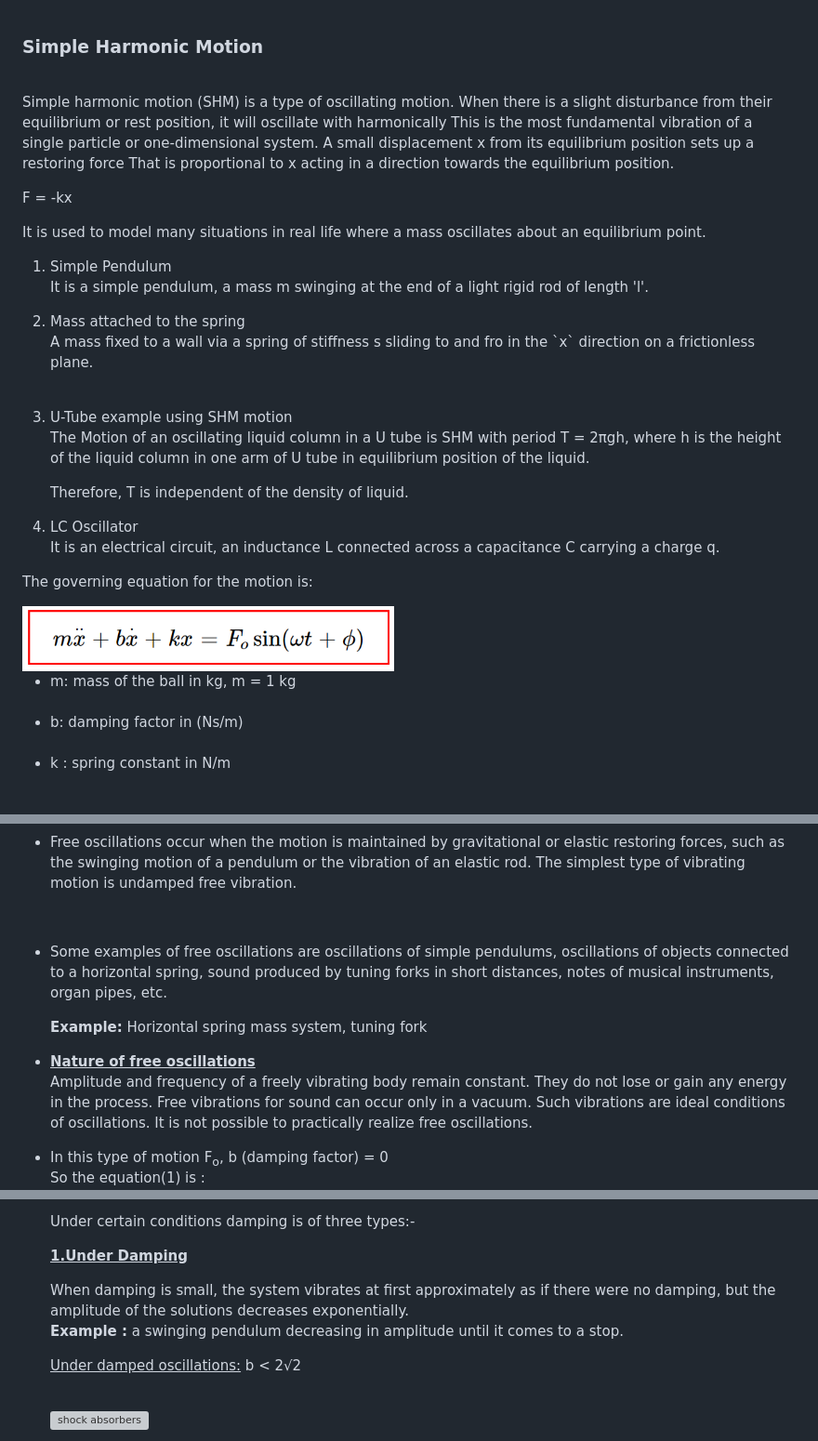
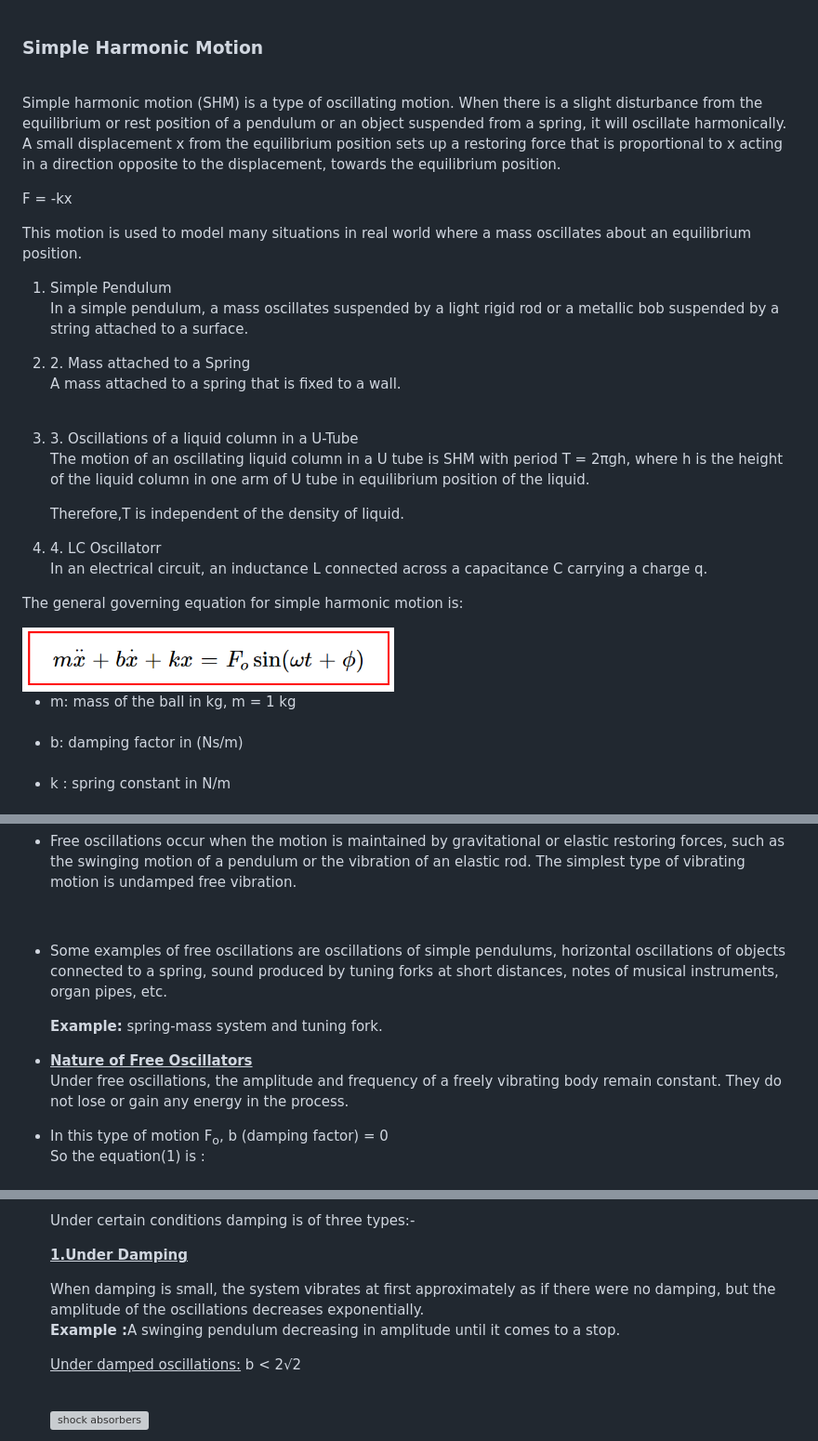
Before and after one commit to virtual-labs/exp-types-of-oscillators-dei, a Markdown page: experiment/theory.md, 3 parts joined by grey strips. Shown at 93% size. Rendered like a GitHub page; grey boxes are pictures that could not be loaded.

```diff
--- a/experiment/theory.md
+++ b/experiment/theory.md
@@ -1,30 +1,29 @@
-<p>
 <h3>Simple Harmonic Motion</h3><br>
-<p>Simple harmonic motion (SHM) is a type of oscillating motion. When there is a slight disturbance from their equilibrium or rest position, it will oscillate with harmonically This is the most fundamental vibration of a single particle or one-dimensional system. A small displacement x from its equilibrium position sets up a restoring force That is proportional to x acting in a direction towards the equilibrium position.</p></p>
+<p>Simple harmonic motion (SHM) is a type of oscillating motion. When there is a slight disturbance from the equilibrium or rest position of a pendulum or an object suspended from a spring, it will oscillate harmonically. A small displacement x from the equilibrium position sets up a restoring force that is proportional to x acting in a direction opposite to the displacement, towards the equilibrium position.</p>
 <p>
 F = -kx<br></p>
 <p>
-It is used to model many situations in real life where a mass oscillates about an equilibrium point.
+This motion is used to model many situations in real world where a mass oscillates about an equilibrium position.
 <ol class="examples">
 <li>Simple Pendulum</li>
-<p> It is a simple pendulum, a mass m swinging at the end of a light rigid rod of length 'l'.</p>
+<p> In a simple pendulum, a mass oscillates suspended by a light rigid rod or a metallic bob suspended by a string attached to a surface.</p>
 <!-- <img src="{{url_for('static', filename='img/simple.gif')}}" alt="pendulum" width="300px" height="200px"> -->
-<li>Mass attached to the spring</li>
-<p>A mass fixed to a wall via a spring of stiffness s sliding to and fro in the `x` direction on a frictionless plane.</p>
+<li>2.	Mass attached to a Spring</li>
+<p>A mass attached to a spring that is fixed to a wall.</p>
 <!-- <img src="{{url_for('static', filename='img/spring mass system.gif')}}" alt="spring mass" width="100px" height="200px"> -->
 <br>
 <!-- <img src="{{url_for('static', filename='img/mass spring system2.gif')}}" alt="spring mass" width="300px" height="200px" ><br> -->
-<li>U-Tube example using SHM motion</li>
+<li>3.	Oscillations of a liquid column in a U-Tube</li>
 <p>
-The Motion of an oscillating liquid column in a U tube is SHM with period T = 2πgh, where h is the height of the liquid column in one arm of U tube in equilibrium position of the liquid.</p>
-<p>Therefore, T is independent of the density of liquid.</p>
-<li>LC Oscillator</li>
-<p>It is an electrical circuit, an inductance L connected across a capacitance C carrying a charge q.</p>
+The motion of an oscillating liquid column in a U tube is SHM with period T = 2πgh, where h is the height of the liquid column in one arm of U tube in equilibrium position of the liquid.</p>
+<p>Therefore,T is independent of the density of liquid.</p>
+<li>4. LC Oscillatorr</li>
+<p>In an electrical circuit, an inductance L connected across a capacitance C carrying a charge q.</p>
 </ol>
-<p>The governing equation for the motion is:</p>
+<p>The general governing equation for simple harmonic motion is:</p>
 <img src="images/eq1.png" alt="equation" width="400px">
 <ul style="None">
-<li>m: mass of the ball in kg, m = 1 kg </li><br>
+<li>m: mass of the ball in kg, m = 1 kg</li><br>
 <li>b: damping factor in (Ns/m)</li><br>
 <li>k : spring constant in N/m</li><br>
 <li>F<sub>o</sub>: Force in Newton (N)</li><br>
@@ -38,10 +37,10 @@ The Motion of an oscillating liquid column in a U tube is SHM with period T = 2
 <ul type="None">
 <li><p>Free oscillations occur when the motion is maintained by gravitational or elastic restoring forces, such as the swinging motion of a pendulum or the vibration of an elastic rod. The simplest type of vibrating motion is undamped free vibration.</p></li>
 <br>
-<li><p> Some examples of free oscillations are oscillations of simple pendulums, oscillations of objects connected to a horizontal spring, sound produced by tuning forks in short distances, notes of musical instruments, organ pipes, etc.</p> </li>
-<p><strong>Example:</strong>  Horizontal spring mass system, tuning fork</p>
-<li><p><u><strong>Nature of free oscillations</strong></u> <br>
-Amplitude and frequency of a freely vibrating body remain constant. They do not lose or gain any energy in the process. Free vibrations for sound can occur only in a vacuum. Such vibrations are ideal conditions of oscillations. It is not possible to practically realize free oscillations.</p></li>
+<li><p> Some examples of free oscillations are oscillations of simple pendulums, horizontal oscillations of objects connected to a spring, sound produced by tuning forks at short distances, notes of musical instruments, organ pipes, etc.</p> </li>
+<p><strong>Example:</strong>  spring-mass system and tuning fork.</p>
+<li><p><u><strong>Nature of Free Oscillators</strong></u> <br>
+Under free oscillations, the amplitude and frequency of a freely vibrating body remain constant. They do not lose or gain any energy in the process. </p></li>
 <li><p> In this type of motion F<sub>o</sub>, b (damping factor) = 0<br> So the equation(1) is :<br>
 <img src="images/eq2.png" width=400px alt="equation" ><br>
 <p> where, </p>
@@ -73,8 +72,8 @@ b =  2√2
 </p>
 <p>Under certain conditions damping is of three types:-</p>
 <strong><u><p>1.Under Damping</p></u></strong>
-<p>When damping is small, the system vibrates at first approximately as if there were no damping, but the amplitude of the solutions decreases exponentially.<br>
-<strong>Example :</strong> a swinging pendulum decreasing in amplitude until it comes to a stop.<br>
+<p>When damping is small, the system vibrates at first approximately as if there were no damping, but the amplitude of the oscillations decreases exponentially.<br>
+<strong>Example :</strong>A swinging pendulum decreasing in amplitude until it comes to a stop.<br>
 <p><u>Under damped oscillations:</u> b < 2√2</p>  <br>
 <p><img src="images/eq99.png" alt="shock absorbers" width="400px"></p>  				<p>b: damping factor ,<br>
 m : mass of the ball in kg.<br>
```
Also changed, not shown: other parts of experiment/theory.md (+13 -13 lines).
